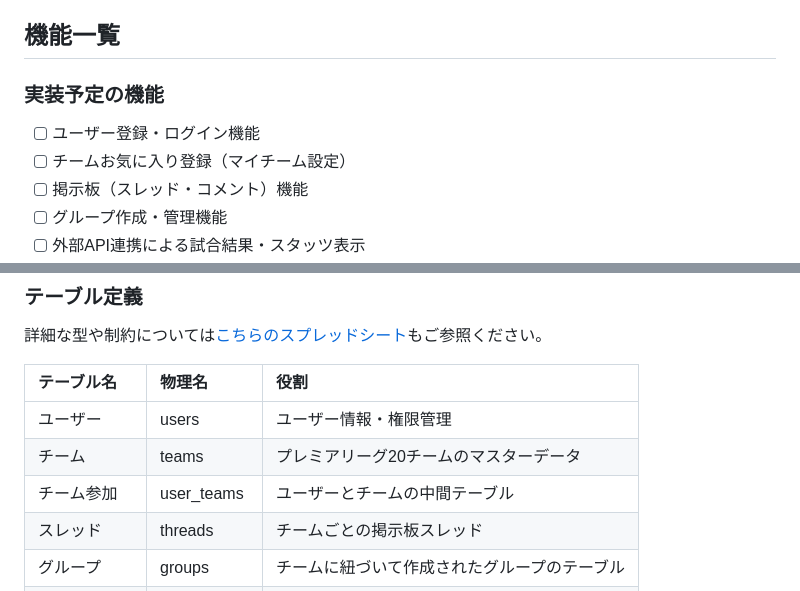
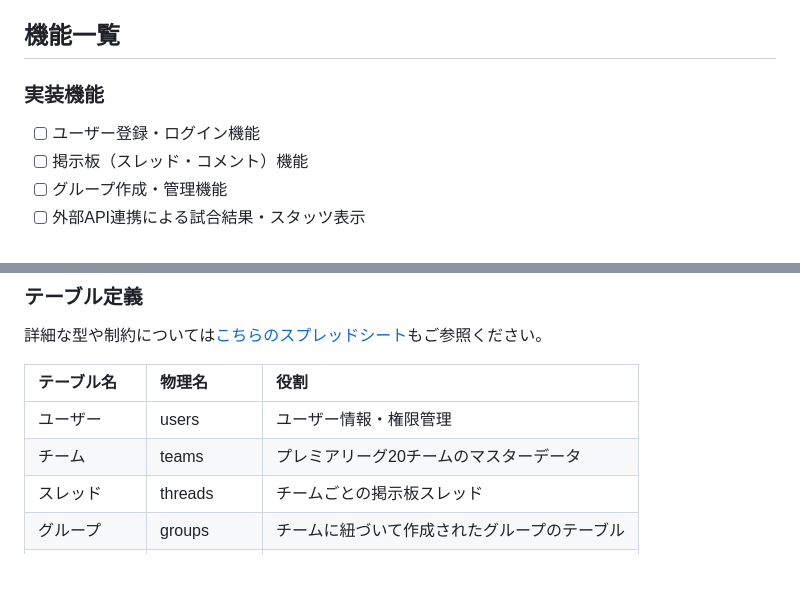
Before and after one commit to theobuzz14-cmyk/premier_hub, a Markdown page: README.md, 2 parts joined by grey strips. GitHub-like rendering; blank space fills up the shorter version.

Commit message:
[fix]README記述修正

```diff
--- a/README.md
+++ b/README.md
@@ -25,9 +25,8 @@
 ・リーグの順位表やチーム内得点ランキングなど、最新のスタッツを素早く確認したい時
 
 ## 機能一覧
-### 実装予定の機能
+### 実装機能
 - [ ] ユーザー登録・ログイン機能
-- [ ] チームお気に入り登録（マイチーム設定）
 - [ ] 掲示板（スレッド・コメント）機能
 - [ ] グループ作成・管理機能
 - [ ] 外部API連携による試合結果・スタッツ表示
@@ -46,7 +45,6 @@
 | :--- | :--- | :--- |
 | ユーザー | users | ユーザー情報・権限管理 |
 | チーム | teams | プレミアリーグ20チームのマスターデータ |
-| チーム参加 | user_teams | ユーザーとチームの中間テーブル |
 | スレッド | threads | チームごとの掲示板スレッド |
 | グループ | groups | チームに紐づいて作成されたグループのテーブル |
 | グループ参加 | group_users | ユーザーとグループの中間テーブル |
```
Also changed, not shown: other parts of README.md (+1 -1 lines).
